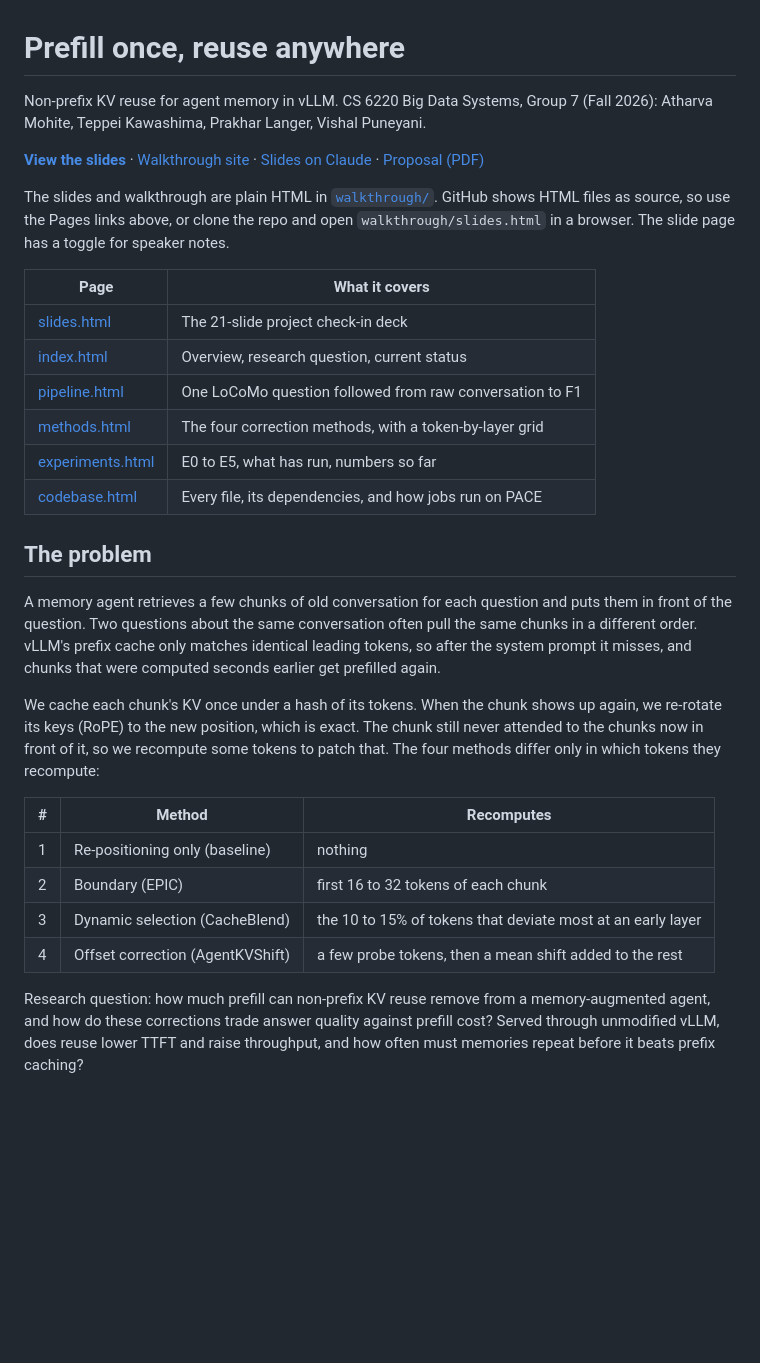
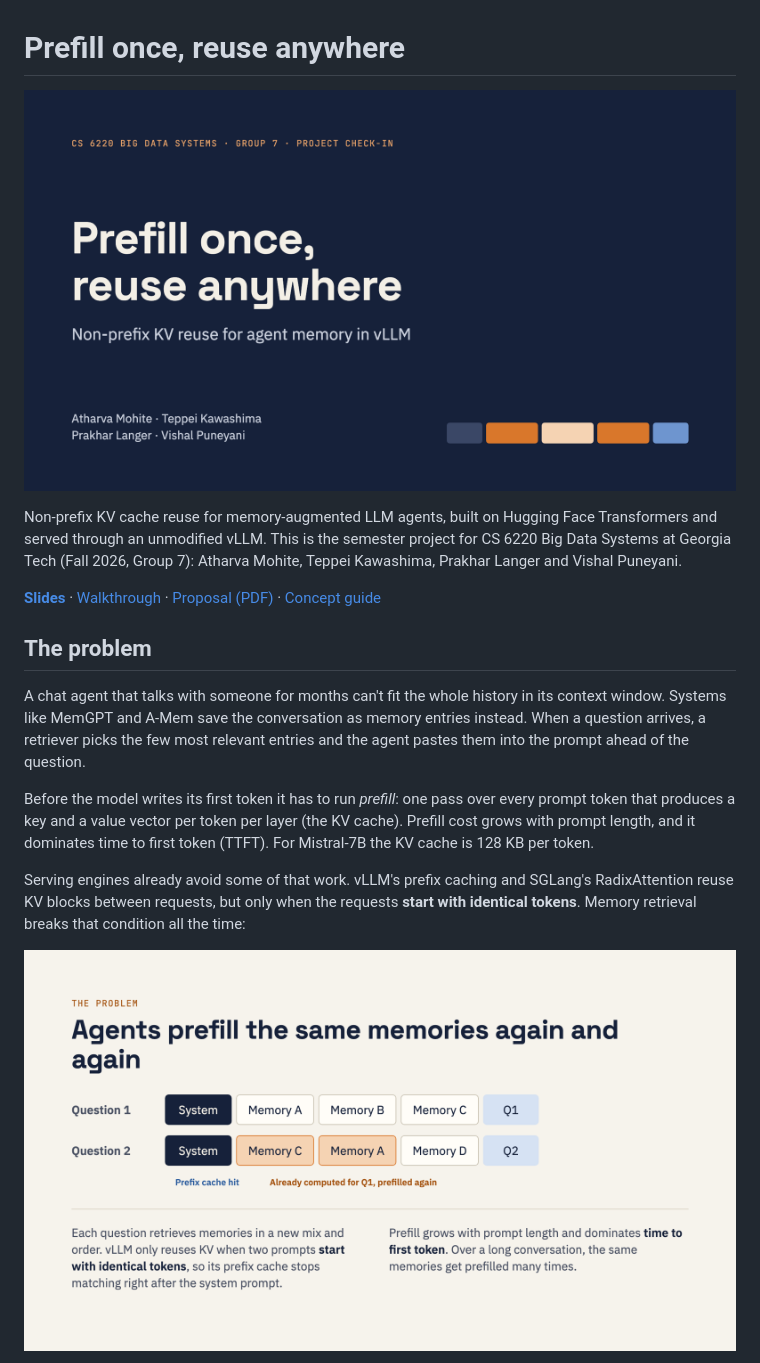
Before and after one commit to moriowen/kvreuse, a Markdown page: README.md, the part around one of its changes. Drawn GitHub-style; pictures changed too: walkthrough/img/cover.png (added), walkthrough/img/problem.png (added); blank space fills up the shorter version.

Commit message:
Expand README with problem, approach and slide figures
Co-Authored-By: Claude Opus 5.5 <noreply@anthropic.com>

```diff
--- a/README.md
+++ b/README.md
@@ -1,47 +1,32 @@
 # Prefill once, reuse anywhere
 
-Non-prefix KV reuse for agent memory in vLLM. CS 6220 Big Data Systems, Group 7 (Fall 2026):
-Atharva Mohite, Teppei Kawashima, Prakhar Langer, Vishal Puneyani.
+![Prefill once, reuse anywhere: non-prefix KV reuse for agent memory in vLLM](walkthrough/img/cover.png)
 
-**[View the slides](https://moriowen.github.io/kvreuse/walkthrough/slides.html)** ·
-[Walkthrough site](https://moriowen.github.io/kvreuse/walkthrough/) ·
-[Slides on Claude](https://claude.ai/artifact/1ix6SkJucKoX7bLywJgEMM) ·
-[Proposal (PDF)](Group7-proposal-nonprefix-kv-reuse-agent-memory.pdf)
+Non-prefix KV cache reuse for memory-augmented LLM agents, built on Hugging Face Transformers
+and served through an unmodified vLLM. This is the semester project for CS 6220 Big Data Systems
+at Georgia Tech (Fall 2026, Group 7): Atharva Mohite, Teppei Kawashima, Prakhar Langer and
+Vishal Puneyani.
 
-The slides and walkthrough are plain HTML in [`walkthrough/`](walkthrough/). GitHub shows
-HTML files as source, so use the Pages links above, or clone the repo and open
-`walkthrough/slides.html` in a browser. The slide page has a toggle for speaker notes.
-
-| Page | What it covers |
-|---|---|
-| [slides.html](walkthrough/slides.html) | The 21-slide project check-in deck |
-| [index.html](walkthrough/index.html) | Overview, research question, current status |
-| [pipeline.html](walkthrough/pipeline.html) | One LoCoMo question followed from raw conversation to F1 |
-| [methods.html](walkthrough/methods.html) | The four correction methods, with a token-by-layer grid |
-| [experiments.html](walkthrough/experiments.html) | E0 to E5, what has run, numbers so far |
-| [codebase.html](walkthrough/codebase.html) | Every file, its dependencies, and how jobs run on PACE |
+**[Slides](https://moriowen.github.io/kvreuse/walkthrough/slides.html)** ·
+[Walkthrough](https://moriowen.github.io/kvreuse/walkthrough/) ·
+[Proposal (PDF)](Group7-proposal-nonprefix-kv-reuse-agent-memory.pdf) ·
+[Concept guide](concept-guide.md)
 
 ## The problem
 
-A memory agent retrieves a few chunks of old conversation for each question and puts them in
-front of the question. Two questions about the same conversation often pull the same chunks in
-a different order. vLLM's prefix cache only matches identical leading tokens, so after the
-system prompt it misses, and chunks that were computed seconds earlier get prefilled again.
+A chat agent that talks with someone for months can't fit the whole history in its context
+window. Systems like MemGPT and A-Mem save the conversation as memory entries instead. When a
+question arrives, a retriever picks the few most relevant entries and the agent pastes them into
+the prompt ahead of the question.
 
-We cache each chunk's KV once under a hash of its tokens. When the chunk shows up again, we
-re-rotate its keys (RoPE) to the new position, which is exact. The chunk still never attended to
-the chunks now in front of it, so we recompute some tokens to patch that. The four methods differ
-only in which tokens they recompute:
+Before the model writes its first token it has to run *prefill*: one pass over every prompt
+token that produces a key and a value vector per token per layer (the KV cache). Prefill cost
+grows with prompt length, and it dominates time to first token (TTFT). For Mistral-7B the KV
+cache is 128 KB per token.
 
-| # | Method | Recomputes |
-|---|---|---|
-| 1 | Re-positioning only (baseline) | nothing |
-| 2 | Boundary (EPIC) | first 16 to 32 tokens of each chunk |
-| 3 | Dynamic selection (CacheBlend) | the 10 to 15% of tokens that deviate most at an early layer |
-| 4 | Offset correction (AgentKVShift) | a few probe tokens, then a mean shift added to the rest |
+Serving engines already avoid some of that work. vLLM's prefix caching and SGLang's
+RadixAttention reuse KV blocks between requests, but only when the requests **start with
+identical tokens**. Memory retrieval breaks that condition all the time:
 
-Research question: how much prefill can non-prefix KV reuse remove from a memory-augmented
-agent, and how do these corrections trade answer quality against prefill cost? Served through
-unmodified vLLM, does reuse lower TTFT and raise throughput, and how often must memories repeat
-before it beats prefix caching?
+![Two questions retrieve overlapping memories in a different order, so the prefix cache only hits on the system prompt](walkthrough/img/problem.png)
 
```
Also changed, not shown: other parts of README.md (+124 -23 lines), walkthrough/img/catch.png (added), walkthrough/img/idea.png (added), walkthrough/img/methods.png (added).
